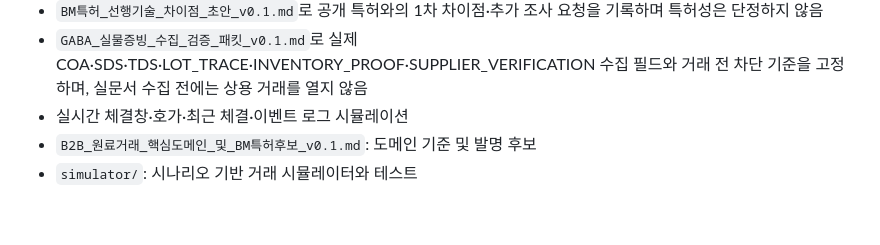
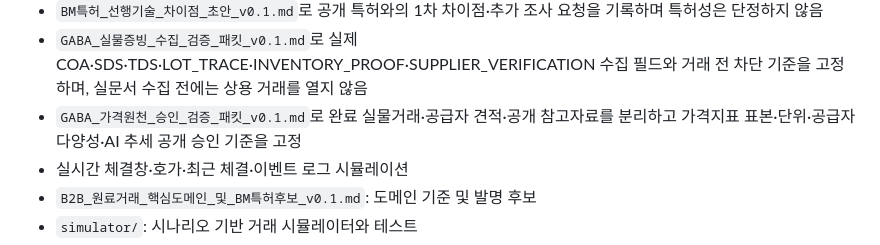
Before and after one commit to KRAdavid/project_j, a Markdown page: README.md, the part around the change. Rendered like a GitHub page; blank space fills up the shorter version.

Commit message:
docs: add GABA price source approval packet (#21)
Document price source approval and AI trend publication controls for GABA.

```diff
--- a/README.md
+++ b/README.md
@@ -89,6 +89,7 @@
 - `BM특허_선행기술조사_의뢰패킷_v0.1.md`로 구현 기반 특허 검토 자료 관리
 - `BM특허_선행기술_차이점_초안_v0.1.md`로 공개 특허와의 1차 차이점·추가 조사 요청을 기록하며 특허성은 단정하지 않음
 - `GABA_실물증빙_수집_검증_패킷_v0.1.md`로 실제 COA·SDS·TDS·LOT_TRACE·INVENTORY_PROOF·SUPPLIER_VERIFICATION 수집 필드와 거래 전 차단 기준을 고정하며, 실문서 수집 전에는 상용 거래를 열지 않음
+- `GABA_가격원천_승인_검증_패킷_v0.1.md`로 완료 실물거래·공급자 견적·공개 참고자료를 분리하고 가격지표 표본·단위·공급자 다양성·AI 추세 공개 승인 기준을 고정
 - 실시간 체결창·호가·최근 체결·이벤트 로그 시뮬레이션
 - `B2B_원료거래_핵심도메인_및_BM특허후보_v0.1.md`: 도메인 기준 및 발명 후보
 - `simulator/`: 시나리오 기반 거래 시뮬레이터와 테스트
```
Also changed, not shown: GABA_가격원천_승인_검증_패킷_v0.1.md (added, +95 -0 lines).
